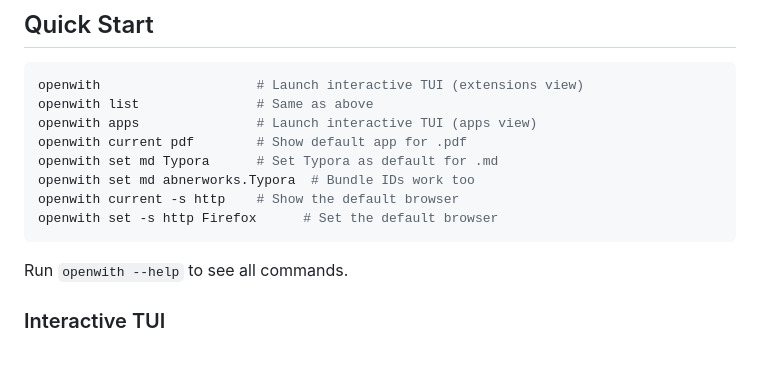
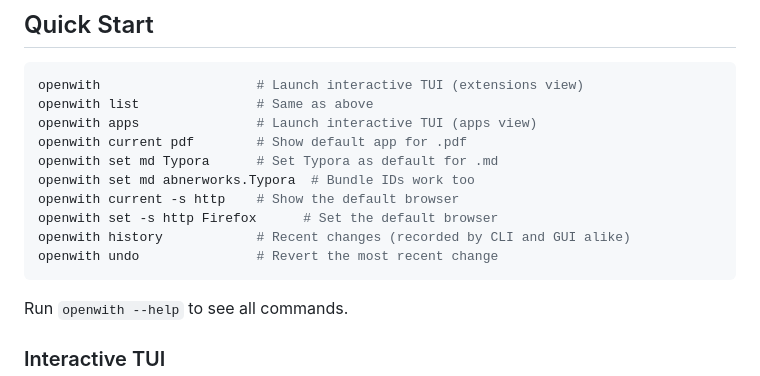
Before and after one commit to ColeMei/openwith, a Markdown page: README.md, the part around the change. GitHub-like rendering; blank space fills up the shorter version.

Commit message:
docs: document history/undo commands and menu-bar architecture

````diff
--- a/README.md
+++ b/README.md
@@ -75,6 +75,8 @@ openwith set md Typora      # Set Typora as default for .md
 openwith set md abnerworks.Typora  # Bundle IDs work too
 openwith current -s http    # Show the default browser
 openwith set -s http Firefox      # Set the default browser
+openwith history            # Recent changes (recorded by CLI and GUI alike)
+openwith undo               # Revert the most recent change
 ```
 
 Run `openwith --help` to see all commands.
````
Also changed, not shown: CLAUDE.md (+12 -4 lines).
